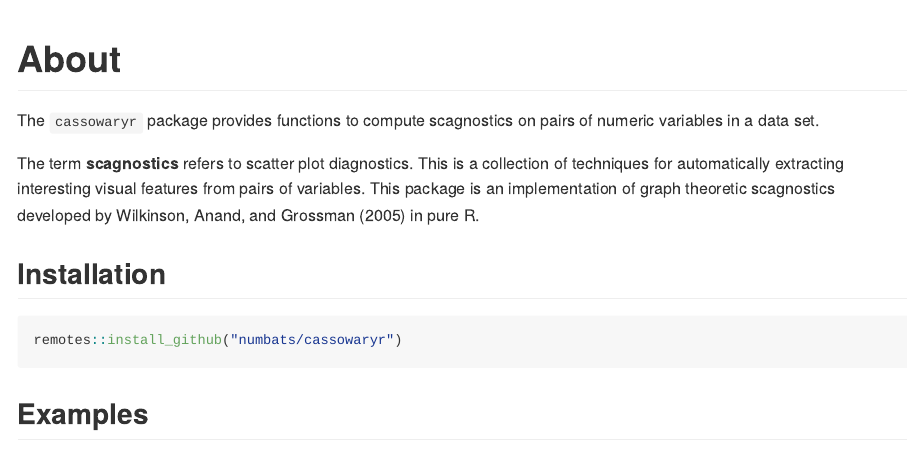
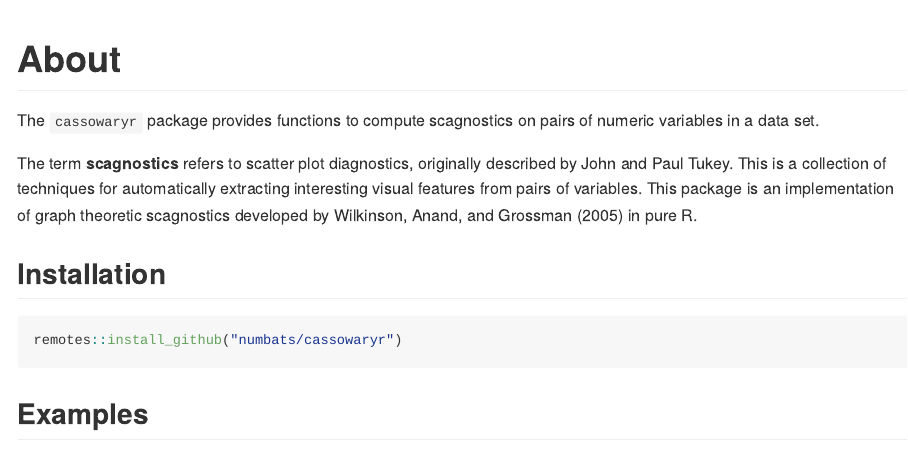
Before and after one commit to numbats/cassowaryr, an R Markdown document (README.Rmd): the page in a window 1100 px wide, from its top. The pictures show the output file README.md that the author committed with the source, drawn offline in the style of GitHub.

Commit message:
credit to tukey

```diff
--- a/README.Rmd
+++ b/README.Rmd
@@ -21,7 +21,7 @@ knitr::opts_chunk$set(
 
 The `cassowaryr` package provides functions to compute scagnostics on pairs of numeric variables in a data set.
 
-The term __scagnostics__ refers to scatter plot diagnostics. This is a collection of techniques for automatically extracting interesting visual features from pairs of variables. This package is an implementation of graph theoretic scagnostics developed by Wilkinson, Anand, and Grossman (2005) in pure R.
+The term __scagnostics__ refers to scatter plot diagnostics, originally described by John and Paul Tukey. This is a collection of techniques for automatically extracting interesting visual features from pairs of variables. This package is an implementation of graph theoretic scagnostics developed by Wilkinson, Anand, and Grossman (2005) in pure R.
 
 ## Installation
 
```
Also changed, not shown: vignettes/cassowaryr.Rmd (+1 -1 lines), README.md.
